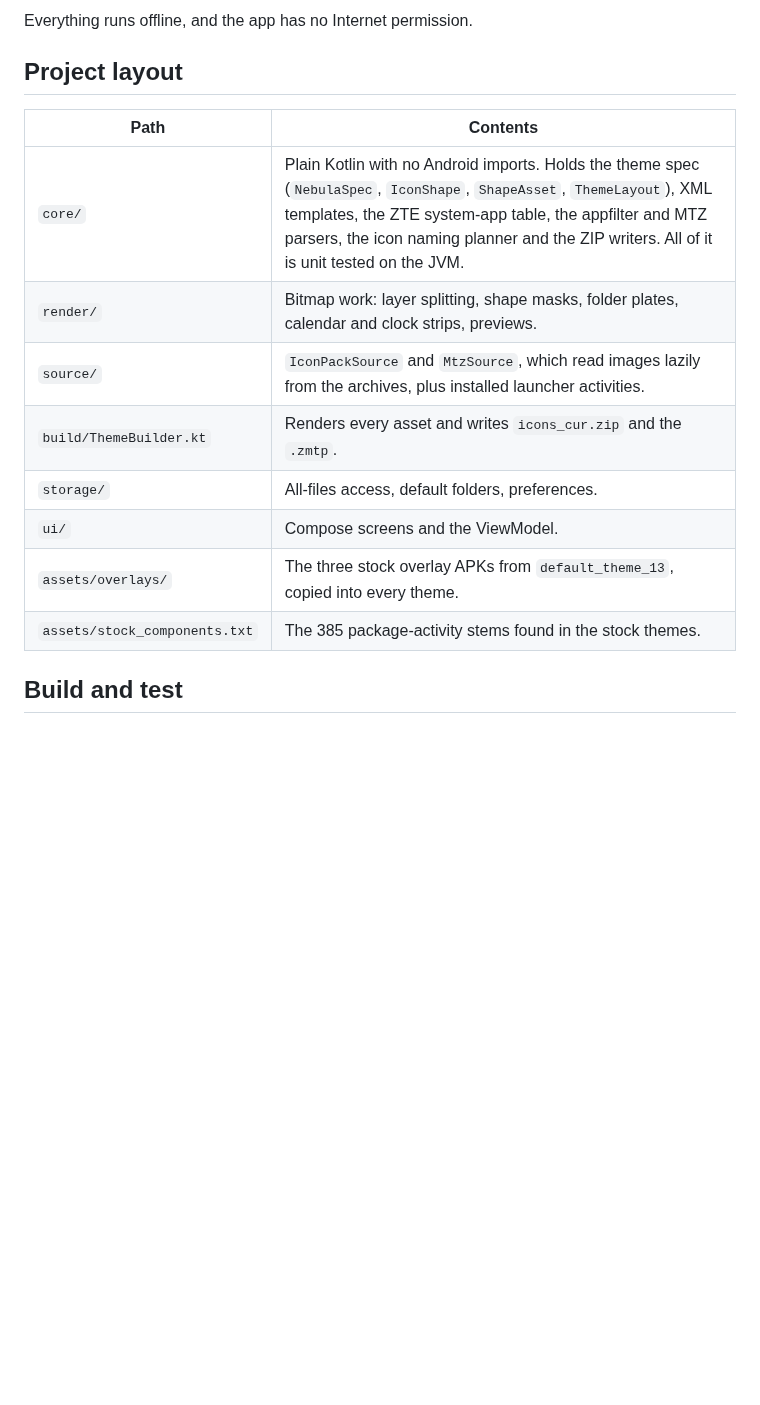
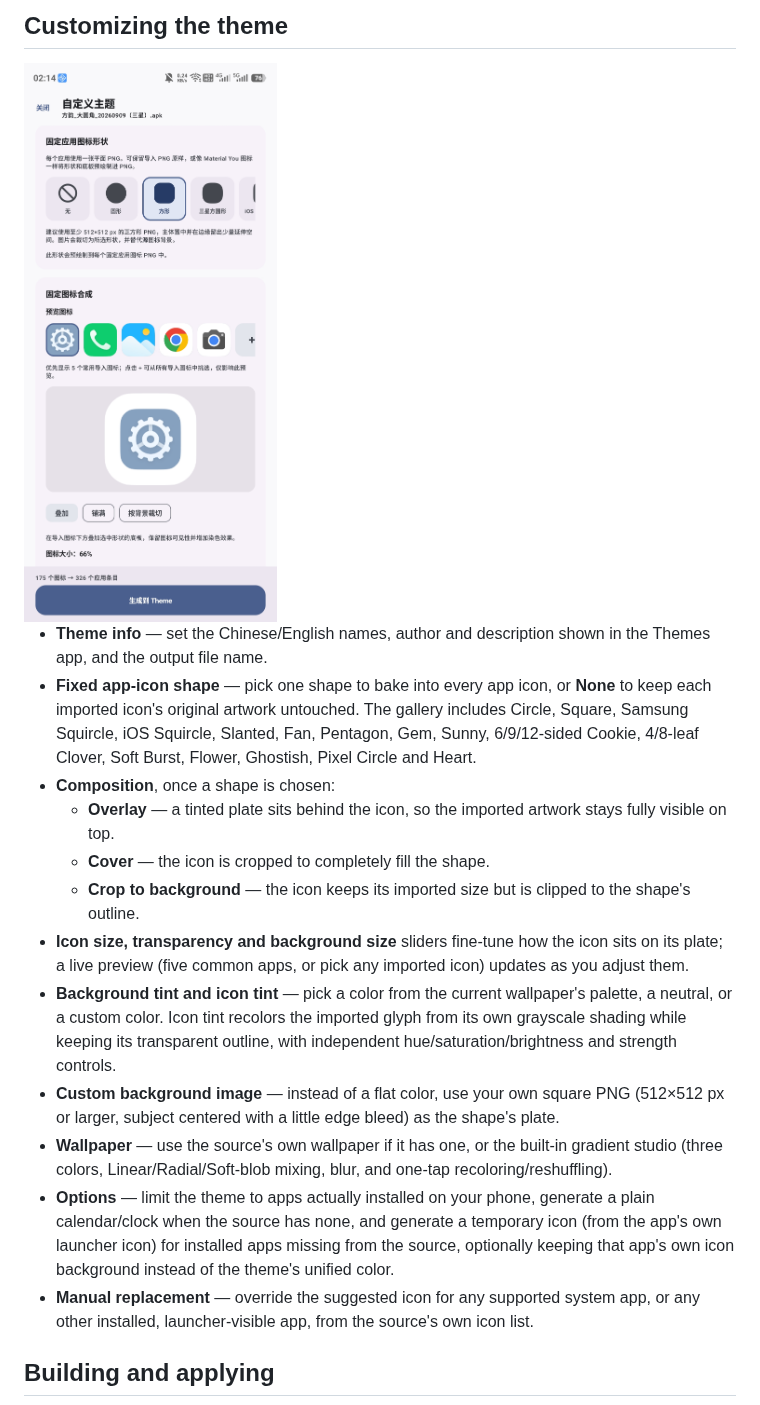
Before and after one commit to nathanatgit/ThemePorter, a Markdown page: README.md, the part around one of its changes. Drawn GitHub-style; pictures changed too: docs/screenshots/fixed-shape-and-preview.jpg (added); blank space fills up the shorter version.

```diff
--- a/README.md
+++ b/README.md
@@ -24,18 +23,20 @@ The theme structure the app builds is mapped in [docs/NEBULA_THEME_FORMAT.md](do
 
-Everything runs offline, and the app has no Internet permission.
+## Customizing the theme
 
-## Project layout
+<img src="docs/screenshots/fixed-shape-and-preview.jpg" alt="Configure screen: fixed app-icon shape gallery, composition mode and a live icon preview" width="320">
 
-| Path | Contents |
-|---|---|
-| `core/` | Plain Kotlin with no Android imports. Holds the theme spec (`NebulaSpec`, `IconShape`, `ShapeAsset`, `ThemeLayout`), XML templates, the ZTE system-app table, the appfilter and MTZ parsers, the icon naming planner and the ZIP writers. All of it is unit tested on the JVM. |
-| `render/` | Bitmap work: layer splitting, shape masks, folder plates, calendar and clock strips, previews. |
-| `source/` | `IconPackSource` and `MtzSource`, which read images lazily from the archives, plus installed launcher activities. |
-| `build/ThemeBuilder.kt` | Renders every asset and writes `icons_cur.zip` and the `.zmtp`. |
-| `storage/` | All-files access, default folders, preferences. |
-| `ui/` | Compose screens and the ViewModel. |
-| `assets/overlays/` | The three stock overlay APKs from `default_theme_13`, copied into every theme. |
-| `assets/stock_components.txt` | The 385 package-activity stems found in the stock themes. |
+- **Theme info** — set the Chinese/English names, author and description shown in the Themes app, and the output file name.
+- **Fixed app-icon shape** — pick one shape to bake into every app icon, or **None** to keep each imported icon's original artwork untouched. The gallery includes Circle, Square, Samsung Squircle, iOS Squircle, Slanted, Fan, Pentagon, Gem, Sunny, 6/9/12-sided Cookie, 4/8-leaf Clover, Soft Burst, Flower, Ghostish, Pixel Circle and Heart.
+- **Composition**, once a shape is chosen:
+  - **Overlay** — a tinted plate sits behind the icon, so the imported artwork stays fully visible on top.
+  - **Cover** — the icon is cropped to completely fill the shape.
+  - **Crop to background** — the icon keeps its imported size but is clipped to the shape's outline.
+- **Icon size, transparency and background size** sliders fine-tune how the icon sits on its plate; a live preview (five common apps, or pick any imported icon) updates as you adjust them.
+- **Background tint and icon tint** — pick a color from the current wallpaper's palette, a neutral, or a custom color. Icon tint recolors the imported glyph from its own grayscale shading while keeping its transparent outline, with independent hue/saturation/brightness and strength controls.
+- **Custom background image** — instead of a flat color, use your own square PNG (512×512 px or larger, subject centered with a little edge bleed) as the shape's plate.
+- **Wallpaper** — use the source's own wallpaper if it has one, or the built-in gradient studio (three colors, Linear/Radial/Soft-blob mixing, blur, and one-tap recoloring/reshuffling).
+- **Options** — limit the theme to apps actually installed on your phone, generate a plain calendar/clock when the source has none, and generate a temporary icon (from the app's own launcher icon) for installed apps missing from the source, optionally keeping that app's own icon background instead of the theme's unified color.
+- **Manual replacement** — override the suggested icon for any supported system app, or any other installed, launcher-visible app, from the source's own icon list.
 
-## Build and test
+## Building and applying
 
```
Also changed, not shown: other parts of README.md (+20 -33 lines), docs/screenshots/home.jpg (added), docs/screenshots/saved.jpg (added).
